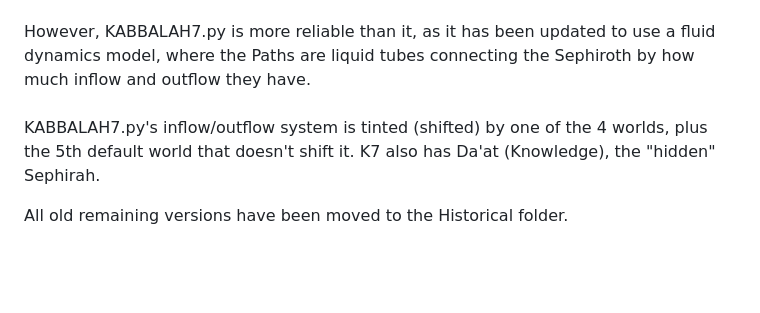
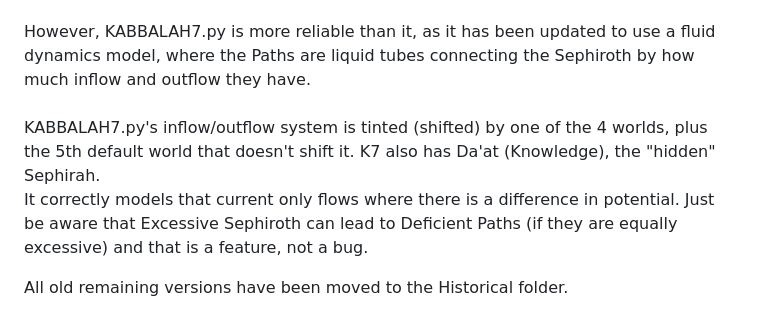
Before and after one commit to Nadihat/Repeater-Divination, a Markdown page: README.md, the part around the change. GitHub-like rendering; blank space fills up the shorter version.

```diff
--- a/README.md
+++ b/README.md
@@ -5,7 +5,8 @@ The Intention Repeater Tarot by Thomas Sweet/AnthroHeart (https://intentionrepea
 
 December 10: You can read commits and code for details. Aastrology.py was updated with os.urandom() and SHA256-PBKDF2-HMAC, the minor bodies have also been gated with a commandline switch/option. Only the top 20 Aspects/Transits are shown by default, but you can change that number. A couple tools have warned that ASTROLOGY.py is faulty and must not be used. 2IngWheel.py is IngWheel.html but adapted for commandline Python (better than early experiments). You select numbers by writing them. KABBALAH5.py is a transition version. KABBALAH6.py has been described as reliable. Excessive/Deficient Sephiroth ratio was dropped to 7.5%/7.5%.<br><br>
 However, KABBALAH7.py is more reliable than it, as it has been updated to use a fluid dynamics model, where the Paths are liquid tubes connecting the Sephiroth by how much inflow and outflow they have.<br><br>
-KABBALAH7.py's inflow/outflow system is tinted (shifted) by one of the 4 worlds, plus the 5th default world that doesn't shift it. K7 also has Da'at (Knowledge), the "hidden" Sephirah.
+KABBALAH7.py's inflow/outflow system is tinted (shifted) by one of the 4 worlds, plus the 5th default world that doesn't shift it. K7 also has Da'at (Knowledge), the "hidden" Sephirah.<br>
+It correctly models that current only flows where there is a difference in potential. Just be aware that Excessive Sephiroth can lead to Deficient Paths (if they are equally excessive) and that is a feature, not a bug.
 
 All old remaining versions have been moved to the Historical folder.
 
```
